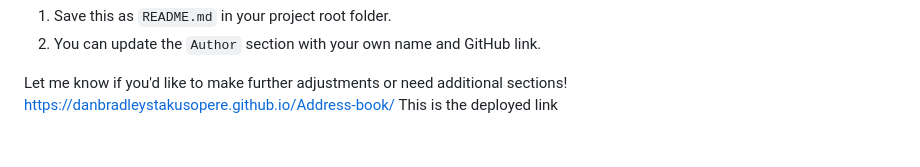
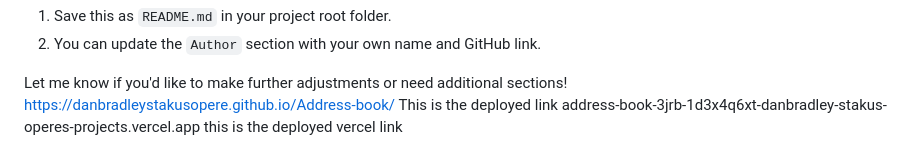
Before and after one commit to Danbradleystakusopere/Address-book, a Markdown page: README.md, the part around the change. Drawn GitHub-style.

```diff
--- a/README.md
+++ b/README.md
@@ -90,3 +90,5 @@ This `README.md` file includes everything in one place: an introduction, feature
 Let me know if you'd like to make further adjustments or need additional sections!
  https://danbradleystakusopere.github.io/Address-book/
  This is the deployed link
+ address-book-3jrb-1d3x4q6xt-danbradley-stakus-operes-projects.vercel.app
+ this is the deployed vercel link
```
